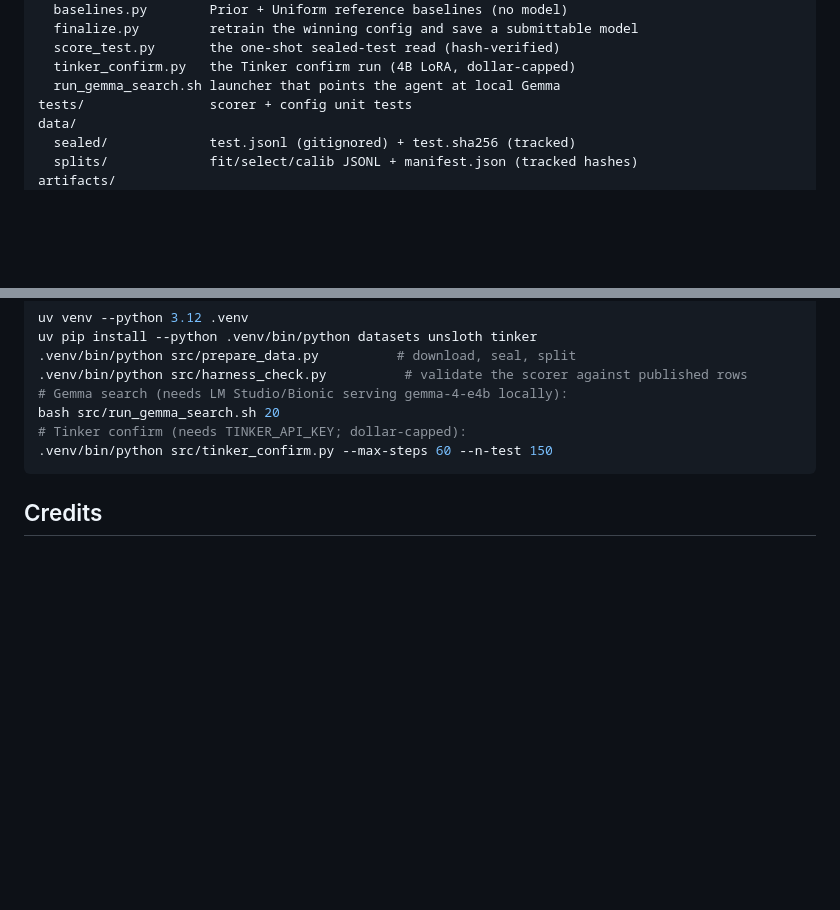
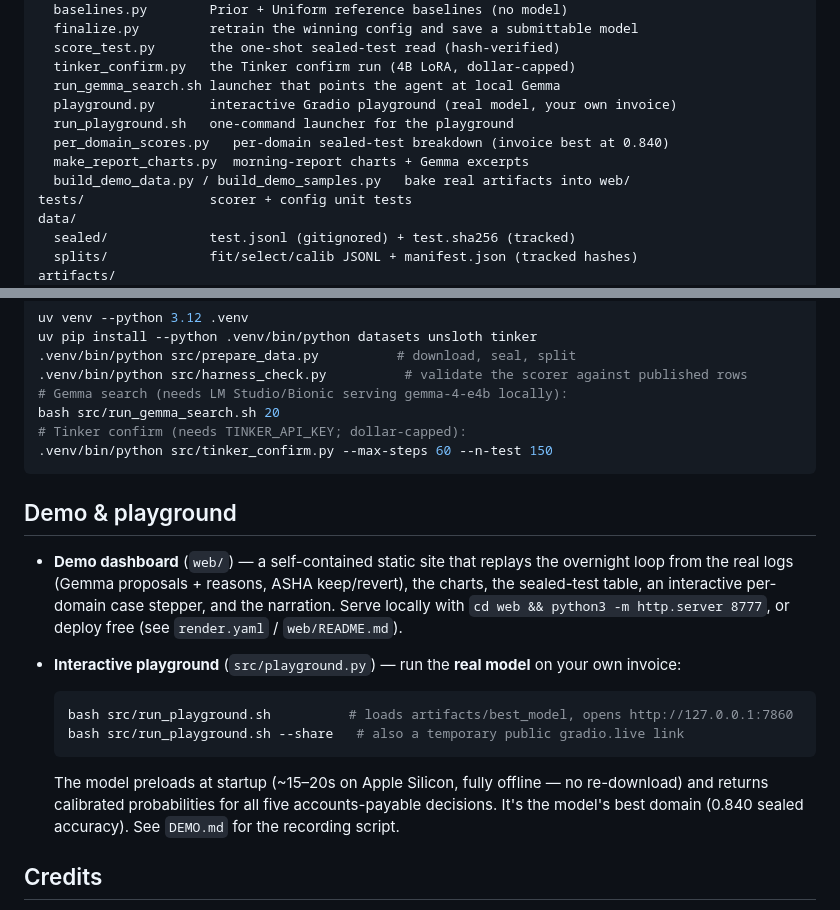
Before and after one commit to rahulkumaroffice0612-web/autoresearch-finetune-lab, a Markdown page: README.md, 2 parts joined by grey strips. Rendered like a GitHub page; blank space fills up the shorter version.

````diff
--- a/README.md
+++ b/README.md
@@ -71,6 +71,11 @@ src/
   score_test.py       the one-shot sealed-test read (hash-verified)
   tinker_confirm.py   the Tinker confirm run (4B LoRA, dollar-capped)
   run_gemma_search.sh launcher that points the agent at local Gemma
+  playground.py       interactive Gradio playground (real model, your own invoice)
+  run_playground.sh   one-command launcher for the playground
+  per_domain_scores.py   per-domain sealed-test breakdown (invoice best at 0.840)
+  make_report_charts.py  morning-report charts + Gemma excerpts
+  build_demo_data.py / build_demo_samples.py   bake real artifacts into web/
 tests/                scorer + config unit tests
 data/
   sealed/             test.jsonl (gitignored) + test.sha256 (tracked)
@@ -94,6 +99,23 @@ bash src/run_gemma_search.sh 20
 .venv/bin/python src/tinker_confirm.py --max-steps 60 --n-test 150
 ```
 
+## Demo & playground
+
+- **Demo dashboard** (`web/`) — a self-contained static site that replays the overnight loop from the
+  real logs (Gemma proposals + reasons, ASHA keep/revert), the charts, the sealed-test table, an
+  interactive per-domain case stepper, and the narration. Serve locally with
+  `cd web && python3 -m http.server 8777`, or deploy free (see `render.yaml` / `web/README.md`).
+- **Interactive playground** (`src/playground.py`) — run the **real model** on your own invoice:
+
+  ```bash
+  bash src/run_playground.sh          # loads artifacts/best_model, opens http://127.0.0.1:7860
+  bash src/run_playground.sh --share   # also a temporary public gradio.live link
+  ```
+
+  The model preloads at startup (~15–20s on Apple Silicon, fully offline — no re-download) and returns
+  calibrated probabilities for all five accounts-payable decisions. It's the model's best domain
+  (0.840 sealed accuracy). See `DEMO.md` for the recording script.
+
 ## Credits
 
 Benchmark, metric definitions, and scoring code: [`LocalLLaMA/typed-decisions`](https://huggingface.co/datasets/LocalLLaMA/typed-decisions)
````
Also changed, not shown: DEMO.md (+19 -9 lines), POST.md (+4 -2 lines).
